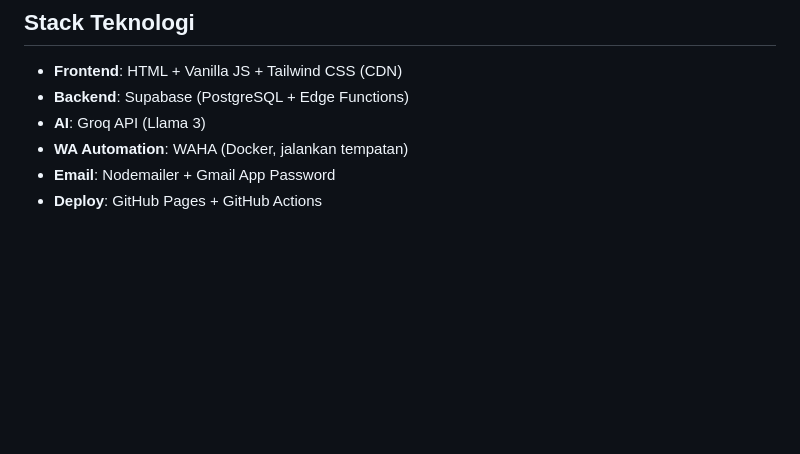
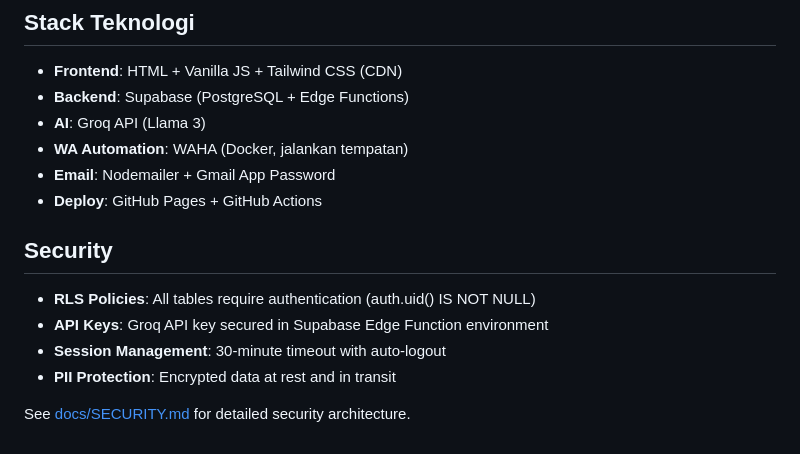
Before and after one commit to DPMMJOHOR/SISTEM-MESYUARAT-DPMM-JOHOR, a Markdown page: README.md, the part around the change. Drawn GitHub-style; blank space fills up the shorter version.

```diff
--- a/README.md
+++ b/README.md
@@ -96,3 +96,12 @@ Untuk ujian dengan kunci sebenar, salin `config-local.js.example` ke `config-loc
 - **WA Automation**: WAHA (Docker, jalankan tempatan)
 - **Email**: Nodemailer + Gmail App Password
 - **Deploy**: GitHub Pages + GitHub Actions
+
+## Security
+
+- **RLS Policies**: All tables require authentication (auth.uid() IS NOT NULL)
+- **API Keys**: Groq API key secured in Supabase Edge Function environment
+- **Session Management**: 30-minute timeout with auto-logout
+- **PII Protection**: Encrypted data at rest and in transit
+
+See [docs/SECURITY.md](docs/SECURITY.md) for detailed security architecture.
```
Also changed, not shown: docs/SECURITY.md (+34 -10 lines).
